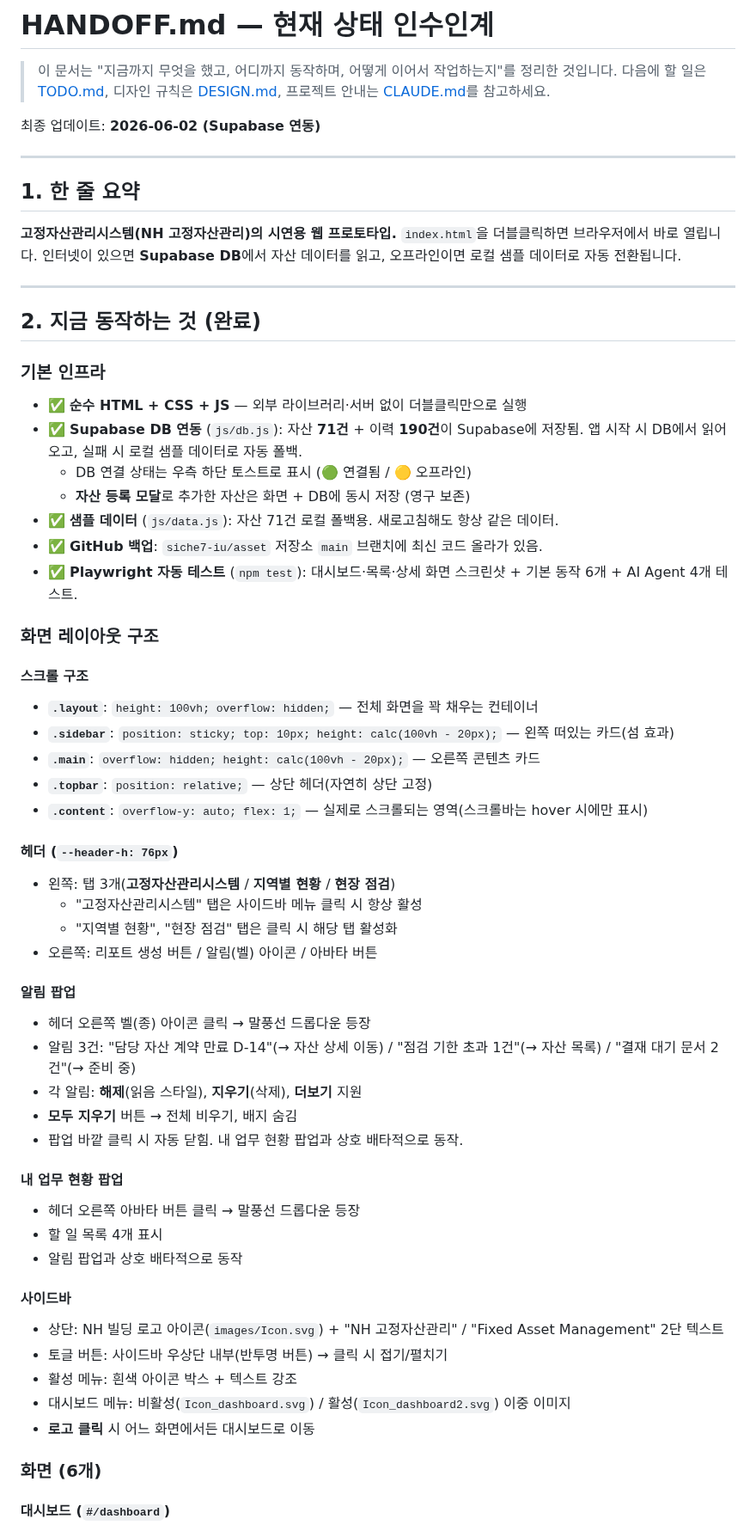
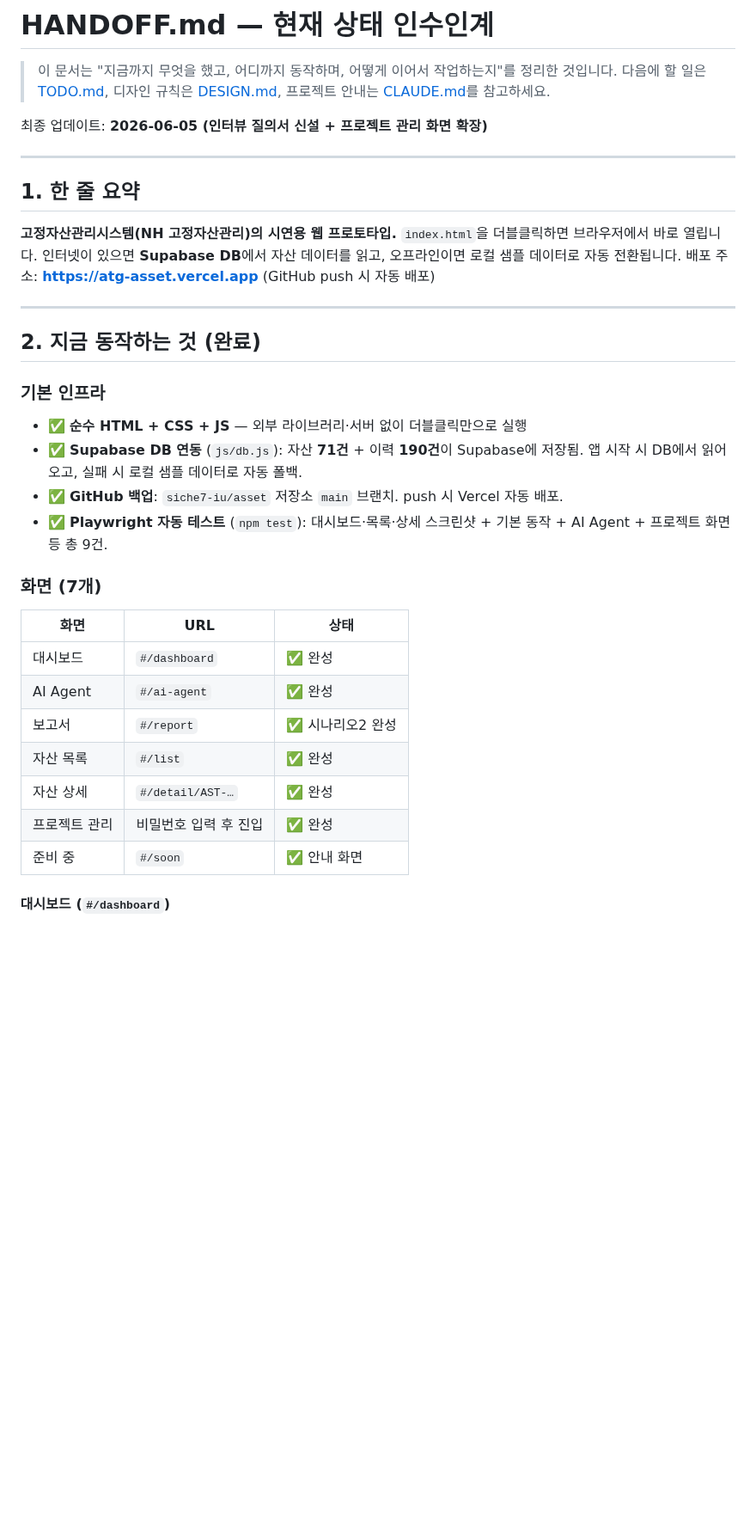
Before and after one commit to siche7-iu/asset, a Markdown page: HANDOFF.md, the part around one of its changes. Shown at 86% size. Drawn GitHub-style; blank space fills up the shorter version.

```diff
--- a/HANDOFF.md
+++ b/HANDOFF.md
@@ -3,13 +3,14 @@
 > 이 문서는 "지금까지 무엇을 했고, 어디까지 동작하며, 어떻게 이어서 작업하는지"를 정리한 것입니다.
 > 다음에 할 일은 [TODO.md](TODO.md), 디자인 규칙은 [DESIGN.md](DESIGN.md), 프로젝트 안내는 [CLAUDE.md](CLAUDE.md)를 참고하세요.
 
-최종 업데이트: **2026-06-02 (Supabase 연동)**
+최종 업데이트: **2026-06-05 (인터뷰 질의서 신설 + 프로젝트 관리 화면 확장)**
 
 ---
 
 ## 1. 한 줄 요약
 **고정자산관리시스템(NH 고정자산관리)의 시연용 웹 프로토타입.** `index.html`을 더블클릭하면 브라우저에서 바로 열립니다.
 인터넷이 있으면 **Supabase DB**에서 자산 데이터를 읽고, 오프라인이면 로컬 샘플 데이터로 자동 전환됩니다.
+배포 주소: **https://atg-asset.vercel.app** (GitHub push 시 자동 배포)
 
 ---
 
@@ -18,46 +19,19 @@
 ### 기본 인프라
 - ✅ **순수 HTML + CSS + JS** — 외부 라이브러리·서버 없이 더블클릭만으로 실행
 - ✅ **Supabase DB 연동** (`js/db.js`): 자산 **71건** + 이력 **190건**이 Supabase에 저장됨. 앱 시작 시 DB에서 읽어오고, 실패 시 로컬 샘플 데이터로 자동 폴백.
-  - DB 연결 상태는 우측 하단 토스트로 표시 (🟢 연결됨 / 🟡 오프라인)
-  - **자산 등록 모달**로 추가한 자산은 화면 + DB에 동시 저장 (영구 보존)
-- ✅ **샘플 데이터** (`js/data.js`): 자산 71건 로컬 폴백용. 새로고침해도 항상 같은 데이터.
-- ✅ **GitHub 백업**: `siche7-iu/asset` 저장소 `main` 브랜치에 최신 코드 올라가 있음.
-- ✅ **Playwright 자동 테스트** (`npm test`): 대시보드·목록·상세 화면 스크린샷 + 기본 동작 6개 + AI Agent 4개 테스트.
+- ✅ **GitHub 백업**: `siche7-iu/asset` 저장소 `main` 브랜치. push 시 Vercel 자동 배포.
+- ✅ **Playwright 자동 테스트** (`npm test`): 대시보드·목록·상세 스크린샷 + 기본 동작 + AI Agent + 프로젝트 화면 등 총 9건.
 
-### 화면 레이아웃 구조
+### 화면 (7개)
 
-#### 스크롤 구조
-- **`.layout`**: `height: 100vh; overflow: hidden;` — 전체 화면을 꽉 채우는 컨테이너
-- **`.sidebar`**: `position: sticky; top: 10px; height: calc(100vh - 20px);` — 왼쪽 떠있는 카드(섬 효과)
-- **`.main`**: `overflow: hidden; height: calc(100vh - 20px);` — 오른쪽 콘텐츠 카드
-- **`.topbar`**: `position: relative;` — 상단 헤더(자연히 상단 고정)
-- **`.content`**: `overflow-y: auto; flex: 1;` — 실제로 스크롤되는 영역(스크롤바는 hover 시에만 표시)
-
-#### 헤더 (`--header-h: 76px`)
-- 왼쪽: 탭 3개(**고정자산관리시스템** / **지역별 현황** / **현장 점검**)
-  - "고정자산관리시스템" 탭은 사이드바 메뉴 클릭 시 항상 활성
-  - "지역별 현황", "현장 점검" 탭은 클릭 시 해당 탭 활성화
-- 오른쪽: 리포트 생성 버튼 / 알림(벨) 아이콘 / 아바타 버튼
-
-#### 알림 팝업
-- 헤더 오른쪽 벨(종) 아이콘 클릭 → 말풍선 드롭다운 등장
-- 알림 3건: "담당 자산 계약 만료 D-14"(→ 자산 상세 이동) / "점검 기한 초과 1건"(→ 자산 목록) / "결재 대기 문서 2건"(→ 준비 중)
-- 각 알림: **해제**(읽음 스타일), **지우기**(삭제), **더보기** 지원
-- **모두 지우기** 버튼 → 전체 비우기, 배지 숨김
-- 팝업 바깥 클릭 시 자동 닫힘. 내 업무 현황 팝업과 상호 배타적으로 동작.
-
-#### 내 업무 현황 팝업
-- 헤더 오른쪽 아바타 버튼 클릭 → 말풍선 드롭다운 등장
-- 할 일 목록 4개 표시
-- 알림 팝업과 상호 배타적으로 동작
-
-#### 사이드바
-- 상단: NH 빌딩 로고 아이콘(`images/Icon.svg`) + "NH 고정자산관리" / "Fixed Asset Management" 2단 텍스트
-- 토글 버튼: 사이드바 우상단 내부(반투명 버튼) → 클릭 시 접기/펼치기
-- 활성 메뉴: 흰색 아이콘 박스 + 텍스트 강조
-- 대시보드 메뉴: 비활성(`Icon_dashboard.svg`) / 활성(`Icon_dashboard2.svg`) 이중 이미지
-- **로고 클릭** 시 어느 화면에서든 대시보드로 이동
-
-### 화면 (6개)
+| 화면 | URL | 상태 |
+|------|-----|------|
+| 대시보드 | `#/dashboard` | ✅ 완성 |
+| AI Agent | `#/ai-agent` | ✅ 완성 |
+| 보고서 | `#/report` | ✅ 시나리오2 완성 |
+| 자산 목록 | `#/list` | ✅ 완성 |
+| 자산 상세 | `#/detail/AST-…` | ✅ 완성 |
+| 프로젝트 관리 | 비밀번호 입력 후 진입 | ✅ 완성 |
+| 준비 중 | `#/soon` | ✅ 안내 화면 |
 
 #### 대시보드 (`#/dashboard`)
```
Also changed, not shown: other parts of HANDOFF.md (+45 -63 lines), TODO.md (+107 -108 lines).
